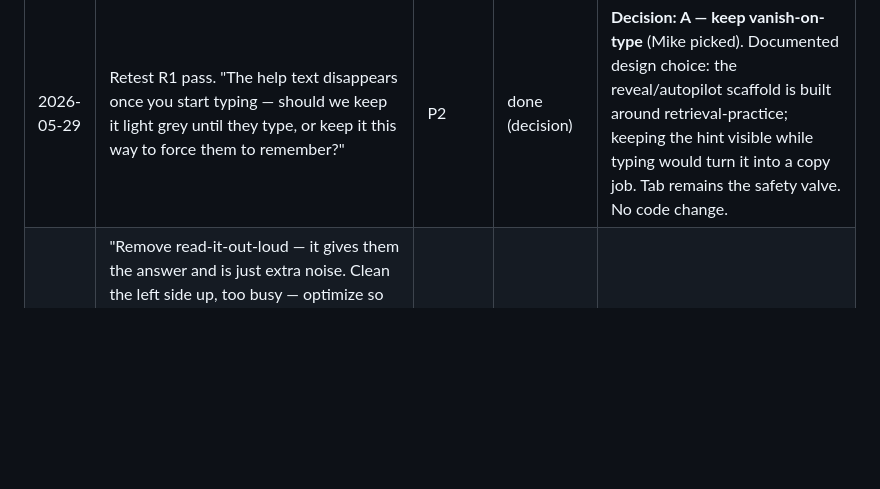
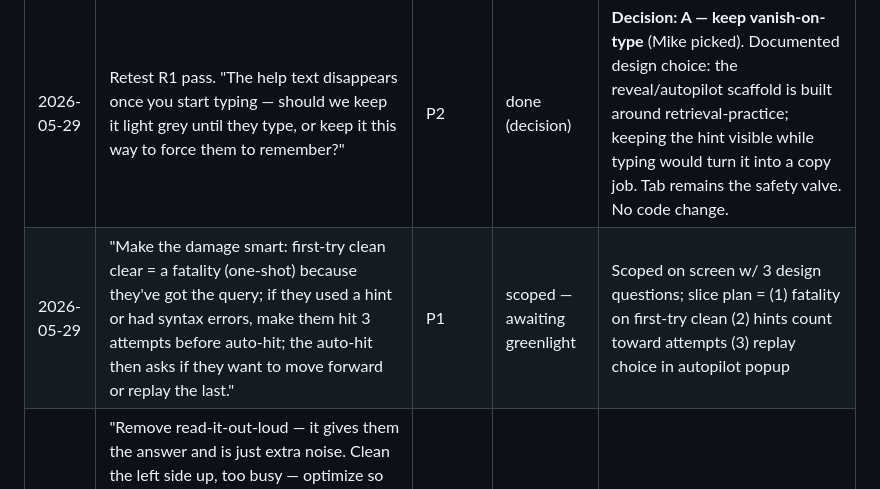
Before and after one commit to michaelnocito/sql-quest, a Markdown page: ROADMAP.md, the part around the change. GitHub-like rendering; blank space fills up the shorter version.

Commit message:
Triage: log 'smart damage / fatality + replay' proposal (P1, scoped, awaiting greenlight)

```diff
--- a/ROADMAP.md
+++ b/ROADMAP.md
@@ -83,6 +83,7 @@ Raw incoming notes from Mike. Newest first. Triaged into the lists above.
 | 2026-05-29 | Playtest report (test list): A pass, **B partial pass** — "Dev mode off: when switched off I still see the dev helper text but in a lighter grey than the white text that appears when I switch it on. As a dev I need an easy way to pick my level so I can test." C–G: "fix B first." | P0 | done | Shipped — editor starts empty in both modes (no `w.starter` pre-fill); added dev-only wave picker next to DEV button; redone test list given for retest |
 | 2026-05-29 | "Don't forget to roadmap and triage all feedback. Act as the dev who owns the backlog — don't jump on things too soon or too late. Give every item a touch. Present items one at a time on screen so it's easier to digest." | — | working agreement | Internalized — present items one at a time; every playtest note gets a row here before any code |
 | 2026-05-29 | Retest R1 pass. "The help text disappears once you start typing — should we keep it light grey until they type, or keep it this way to force them to remember?" | P2 | done (decision) | **Decision: A — keep vanish-on-type** (Mike picked). Documented design choice: the reveal/autopilot scaffold is built around retrieval-practice; keeping the hint visible while typing would turn it into a copy job. Tab remains the safety valve. No code change. |
+| 2026-05-29 | "Make the damage smart: first-try clean clear = a fatality (one-shot) because they've got the query; if they used a hint or had syntax errors, make them hit 3 attempts before auto-hit; the auto-hit then asks if they want to move forward or replay the last." | P1 | scoped — awaiting greenlight | Scoped on screen w/ 3 design questions; slice plan = (1) fatality on first-try clean (2) hints count toward attempts (3) replay choice in autopilot popup |
 | 2026-05-28 | "Remove read-it-out-loud — it gives them the answer and is just extra noise. Clean the left side up, too busy — optimize so the user stays focused on writing code + the help/resources they need. Need to toggle just music off but leave SFX on. Need an 'on the job' blurb icon that, when clicked, says ways the current concept is used + an example ('you'll be asked to do something like … and will use WHERE to do so') — but don't give the code (parts are okay)." | P2 | done | Shipped — removed Read-Aloud; decluttered briefing into a help-chip row; 💼 On-the-job panel (uses + example, no full query); split Music/SFX toggles |
 | 2026-05-28 | "Music keeps playing after I close the app." | P0 | done | Shipped — suspend AudioContext + stop the scheduler on visibilitychange/pagehide; resume on return |
 | 2026-05-28 | "Learning science says revisit topics after a short break — work spaced retrieval into combat. SELECT (and earlier verbs) need to come back later, layered as we progress. Per-level and/or a clickable feature — weigh pros/cons and recommend." | P1 | partial | Foundation shipped (`reinforces` + Recall chip + layered solutions); scheduled review waves queued in Next |
```
